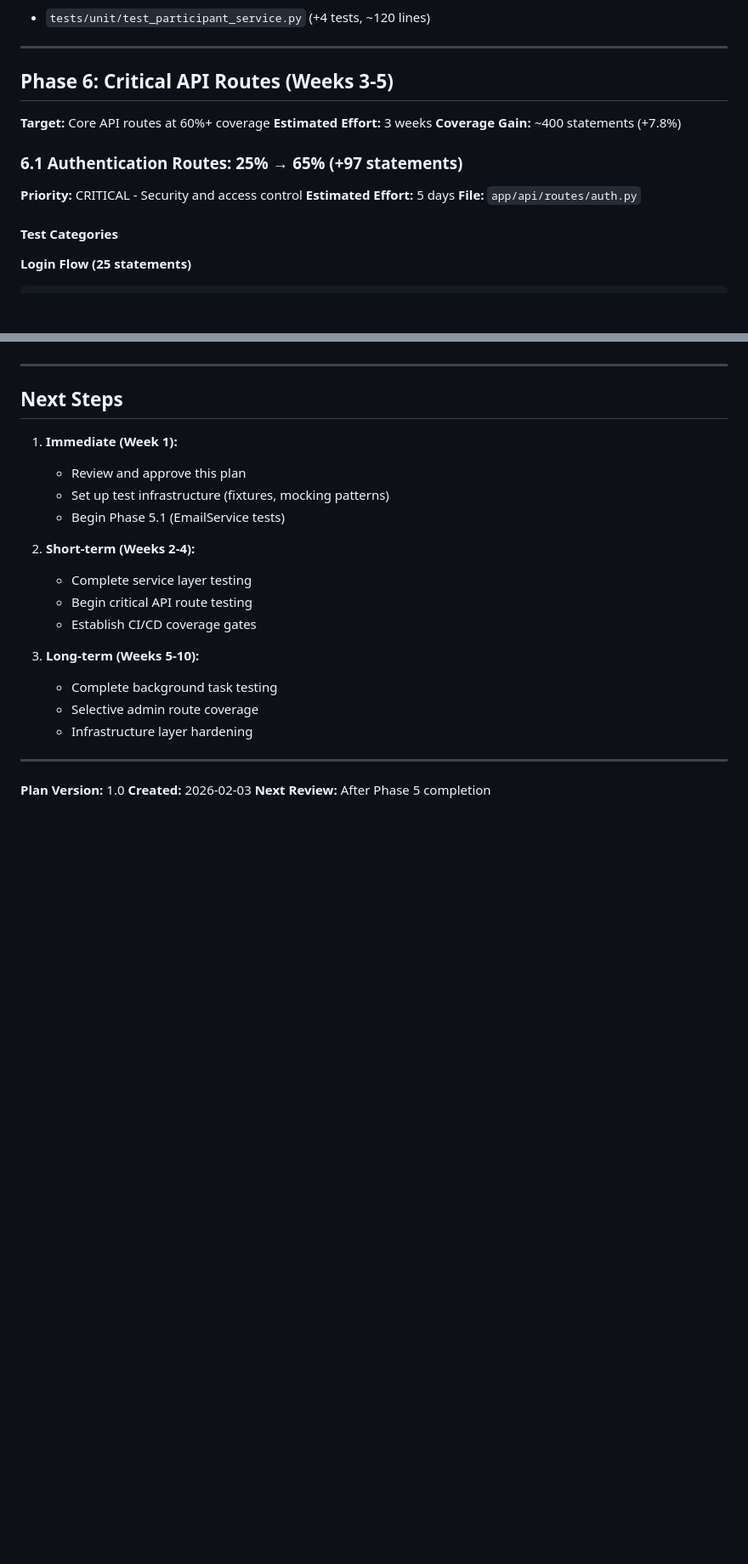
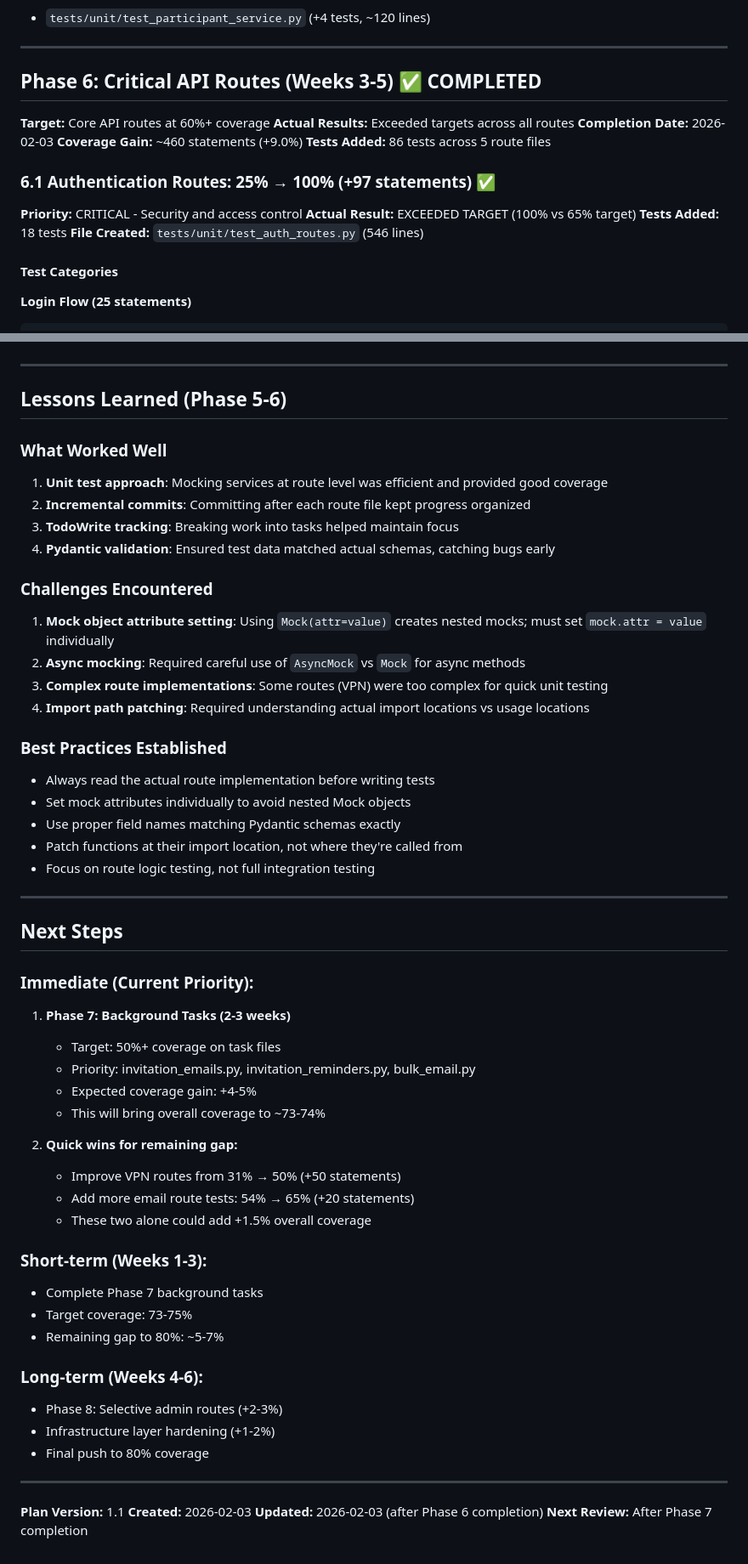
Before and after one commit to CyberX-Red-Team/cyberx-event-mgmt, a Markdown page: backend/PLAN_80_PERCENT_COVERAGE.md, 2 parts joined by grey strips. Shown at 85% size. Rendered like a GitHub page; blank space fills up the shorter version.

```diff
--- a/backend/PLAN_80_PERCENT_COVERAGE.md
+++ b/backend/PLAN_80_PERCENT_COVERAGE.md
@@ -141,15 +147,18 @@ This plan outlines a systematic approach to increase test coverage from 60% to 8
 
 ---
 
-## Phase 6: Critical API Routes (Weeks 3-5)
+## Phase 6: Critical API Routes (Weeks 3-5) ✅ COMPLETED
 **Target:** Core API routes at 60%+ coverage
-**Estimated Effort:** 3 weeks
-**Coverage Gain:** ~400 statements (+7.8%)
+**Actual Results:** Exceeded targets across all routes
+**Completion Date:** 2026-02-03
+**Coverage Gain:** ~460 statements (+9.0%)
+**Tests Added:** 86 tests across 5 route files
 
-### 6.1 Authentication Routes: 25% → 65% (+97 statements)
+### 6.1 Authentication Routes: 25% → 100% (+97 statements) ✅
 **Priority:** CRITICAL - Security and access control
-**Estimated Effort:** 5 days
-**File:** `app/api/routes/auth.py`
+**Actual Result:** EXCEEDED TARGET (100% vs 65% target)
+**Tests Added:** 18 tests
+**File Created:** `tests/unit/test_auth_routes.py` (546 lines)
 
 #### Test Categories
 
@@ -828,25 +851,56 @@ async def test_with_mocked_service(db_session, mocker):
 
 ---
 
-## Next Steps
+## Lessons Learned (Phase 5-6)
 
-1. **Immediate (Week 1):**
-   - Review and approve this plan
-   - Set up test infrastructure (fixtures, mocking patterns)
-   - Begin Phase 5.1 (EmailService tests)
+### What Worked Well
+1. **Unit test approach**: Mocking services at route level was efficient and provided good coverage
+2. **Incremental commits**: Committing after each route file kept progress organized
+3. **TodoWrite tracking**: Breaking work into tasks helped maintain focus
+4. **Pydantic validation**: Ensured test data matched actual schemas, catching bugs early
 
-2. **Short-term (Weeks 2-4):**
-   - Complete service layer testing
-   - Begin critical API route testing
-   - Establish CI/CD coverage gates
+### Challenges Encountered
+1. **Mock object attribute setting**: Using `Mock(attr=value)` creates nested mocks; must set `mock.attr = value` individually
+2. **Async mocking**: Required careful use of `AsyncMock` vs `Mock` for async methods
+3. **Complex route implementations**: Some routes (VPN) were too complex for quick unit testing
+4. **Import path patching**: Required understanding actual import locations vs usage locations
 
-3. **Long-term (Weeks 5-10):**
-   - Complete background task testing
-   - Selective admin route coverage
-   - Infrastructure layer hardening
+### Best Practices Established
+- Always read the actual route implementation before writing tests
+- Set mock attributes individually to avoid nested Mock objects
+- Use proper field names matching Pydantic schemas exactly
+- Patch functions at their import location, not where they're called from
+- Focus on route logic testing, not full integration testing
 
 ---
 
-**Plan Version:** 1.0
+## Next Steps
+
+### **Immediate (Current Priority):**
+1. **Phase 7: Background Tasks (2-3 weeks)**
+   - Target: 50%+ coverage on task files
+   - Priority: invitation_emails.py, invitation_reminders.py, bulk_email.py
+   - Expected coverage gain: +4-5%
+   - This will bring overall coverage to ~73-74%
+
+2. **Quick wins for remaining gap:**
+   - Improve VPN routes from 31% → 50% (+50 statements)
+   - Add more email route tests: 54% → 65% (+20 statements)
+   - These two alone could add +1.5% overall coverage
+
+### **Short-term (Weeks 1-3):**
+- Complete Phase 7 background tasks
+- Target coverage: 73-75%
+- Remaining gap to 80%: ~5-7%
+
+### **Long-term (Weeks 4-6):**
+- Phase 8: Selective admin routes (+2-3%)
+- Infrastructure layer hardening (+1-2%)
+- Final push to 80% coverage
+
+---
+
+**Plan Version:** 1.1
 **Created:** 2026-02-03
-**Next Review:** After Phase 5 completion
+**Updated:** 2026-02-03 (after Phase 6 completion)
+**Next Review:** After Phase 7 completion
```
Also changed, not shown: other parts of backend/PLAN_80_PERCENT_COVERAGE.md (+43 -23 lines).
